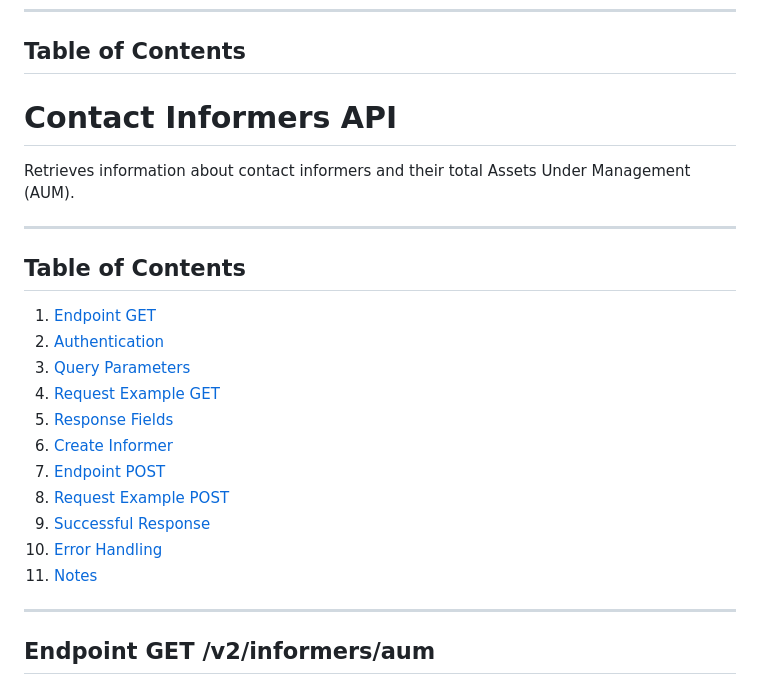
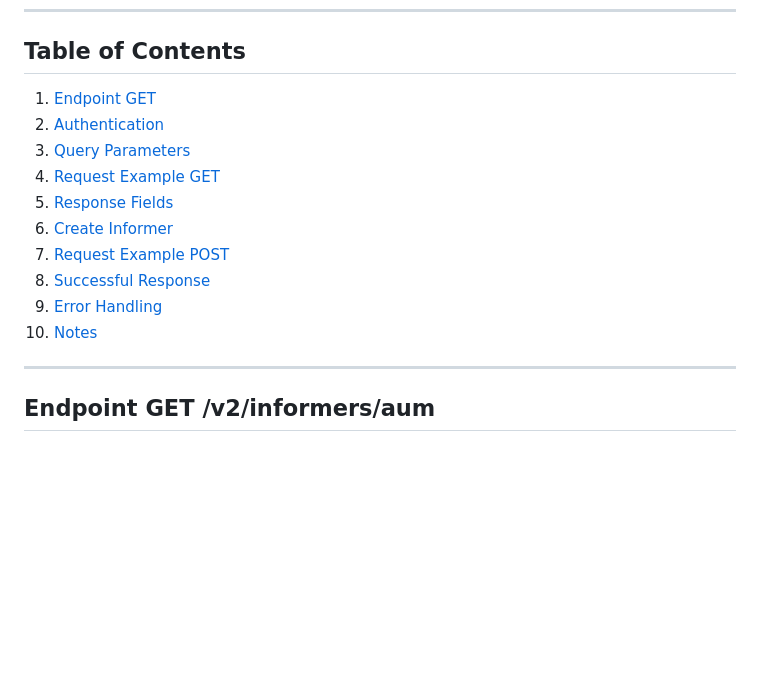
Before and after one commit to lesyasirotko63/Technical-Writer-Portfolio, a Markdown page: api-contact-informers.md, the part around the change. Rendered like a GitHub page; blank space fills up the shorter version.

```diff
--- a/api-contact-informers.md
+++ b/api-contact-informers.md
@@ -6,25 +6,16 @@ Retrieves information about contact informers and their total Assets Under Manag
 
 ## Table of Contents
 
-# Contact Informers API
-
-Retrieves information about contact informers and their total Assets Under Management (AUM).
-
----
-
-## Table of Contents
-
-1. [Endpoint GET](##endpoint-GET-/v2/informers/aum)
-2. [Authentication](##authentication)
-3. [Query Parameters](##query-parameters)
-4. [Request Example GET](##request-example-GET)
-5. [Response Fields](##response-fields)
-6. [Create Informer](##create-informer)
-7. [Endpoint POST](##endpoint-POST-/v2/informers/aum)
-8. [Request Example POST](##request-example-POST)
-9. [Successful Response](##successful-response)
-10. [Error Handling](##error-handling)
-11. [Notes](##notes)
+1. [Endpoint GET](#endpoint-get-v2informersaum)
+2. [Authentication](#authentication)
+3. [Query Parameters](#query-parameters)
+4. [Request Example GET](#request-example-get)
+5. [Response Fields](#response-fields)
+6. [Create Informer](#endpoint-post-v2informers)
+7. [Request Example POST](#request-example-post)
+8. [Successful Response](#successful-response)
+9. [Error Handling](#error-handling)
+10. [Notes](#notes)
 
 ---
 
```
